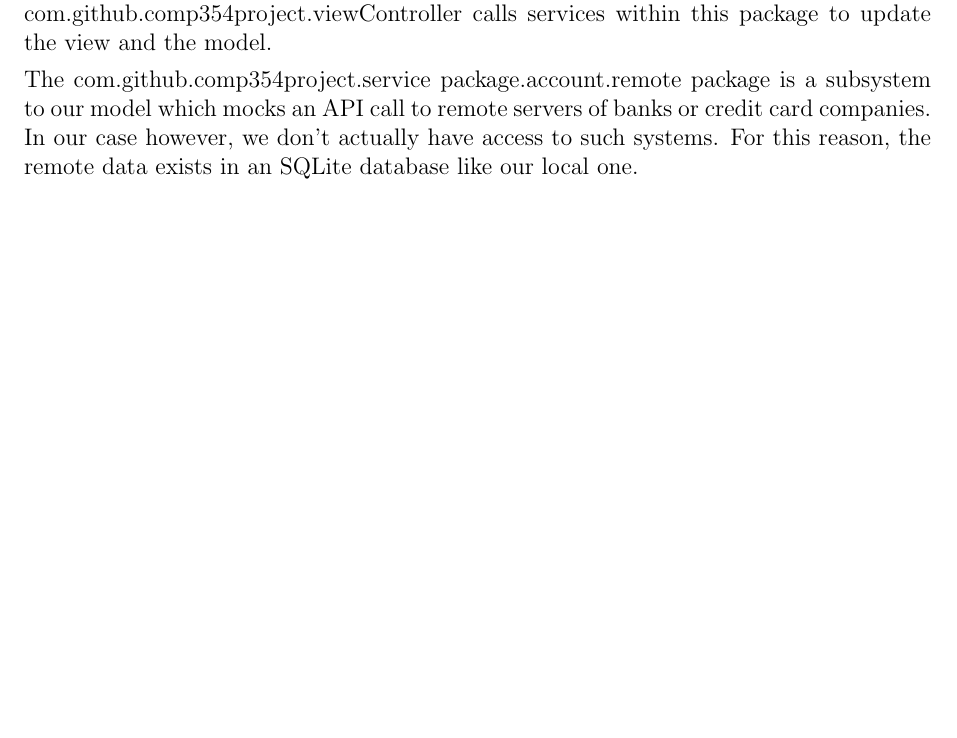
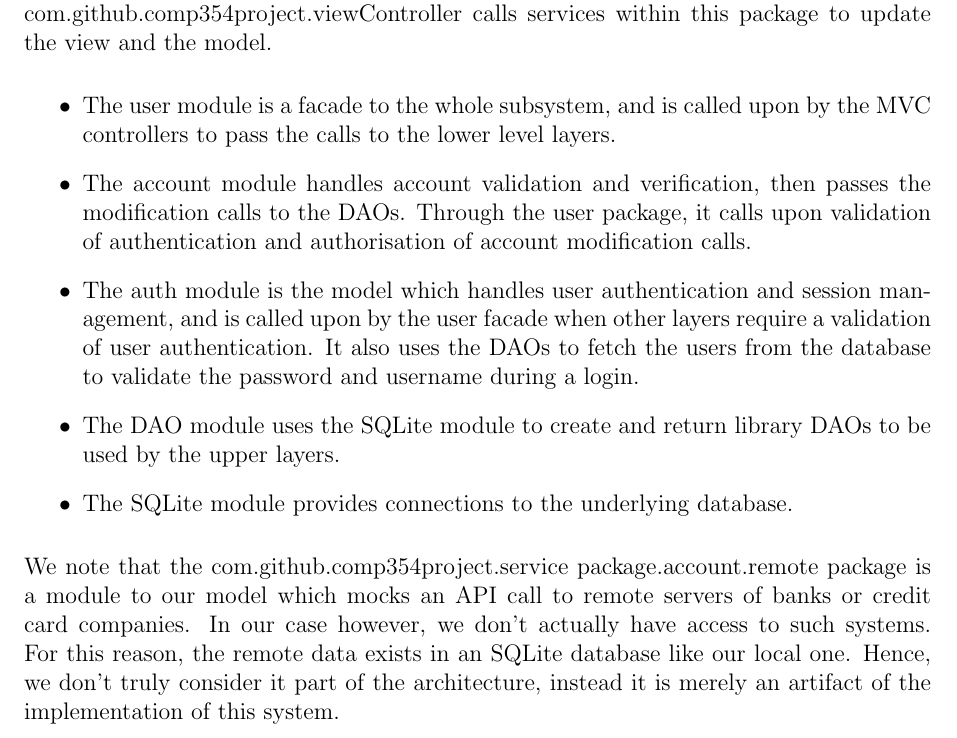
Before and after one commit to abedjawhar/comp354-project, a LaTeX document (documentation/DesignDocument.tex): part of page 12 of 44, cut so that both start at the same text, the shorter picture padded with empty space. Compiled offline with pdfLaTeX.

Commit message:
Update DesignDocument.tex

```diff
--- a/documentation/DesignDocument.tex
+++ b/documentation/DesignDocument.tex
@@ -154,7 +154,20 @@ The com.github.comp354project.viewController package contains a number of contro
 \end{figure}
 The com.github.comp354project.model package contains both our application logic and our database.  As mentioned in the previous section, it is organised in a layered manner, wherein each layer handles its own services and use the services of the layer below it within worrying about that layer's implementation. Data validation and processing is offered by each service: The account service, for example, validate calls to add or delete bank accounts, edit a transaction's category, or query for specific accounts. It does this by querying the database using an account DAO, and ensuring data integrity and validity (with regards to the business rules). It does not, however, worry about user authorisation, and simply assumes the layer above it (The user service) will have handled it. The com.github.comp354project.viewController calls services within this package to update the view and the model.
 
-The com.github.comp354project.service package.account.remote package is a subsystem to our model which mocks an API call to remote servers of banks or credit card companies. In our case however, we don't actually have access to such systems. For this reason, the remote data exists in an SQLite database like our local one.
+\begin{itemize}
+\item The user module is a facade to the whole subsystem, and is called upon by the MVC controllers to pass the calls to the lower level layers.
+
+\item The account module handles account validation and verification, then passes the modification calls to the DAOs. Through the user package, it calls upon validation of authentication and authorisation of account modification calls.
+
+\item The auth module is the model which handles user authentication and session management, and is called upon by the user facade when other layers require a validation of user authentication. It also uses the DAOs to fetch the users from the database to validate the password and username during a login.
+
+\item The DAO module uses the SQLite module to create and return library DAOs to be used by the upper layers.
+
+\item The SQLite module provides connections to the underlying database.
+
+\end{itemize}
+
+We note that the com.github.comp354project.service package.account.remote package is a module to our model which mocks an API call to remote servers of banks or credit card companies. In our case however, we don't actually have access to such systems. For this reason, the remote data exists in an SQLite database like our local one. Hence, we don't truly consider it part of the architecture, instead it is merely an artifact of the implementation of this system.
 
 \clearpage
 
```
